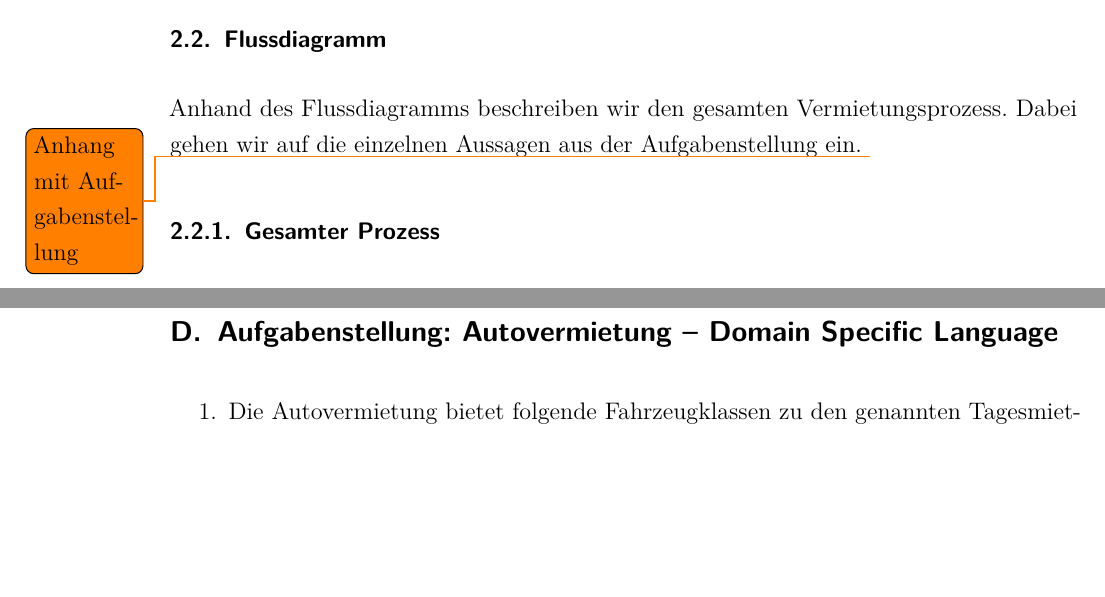
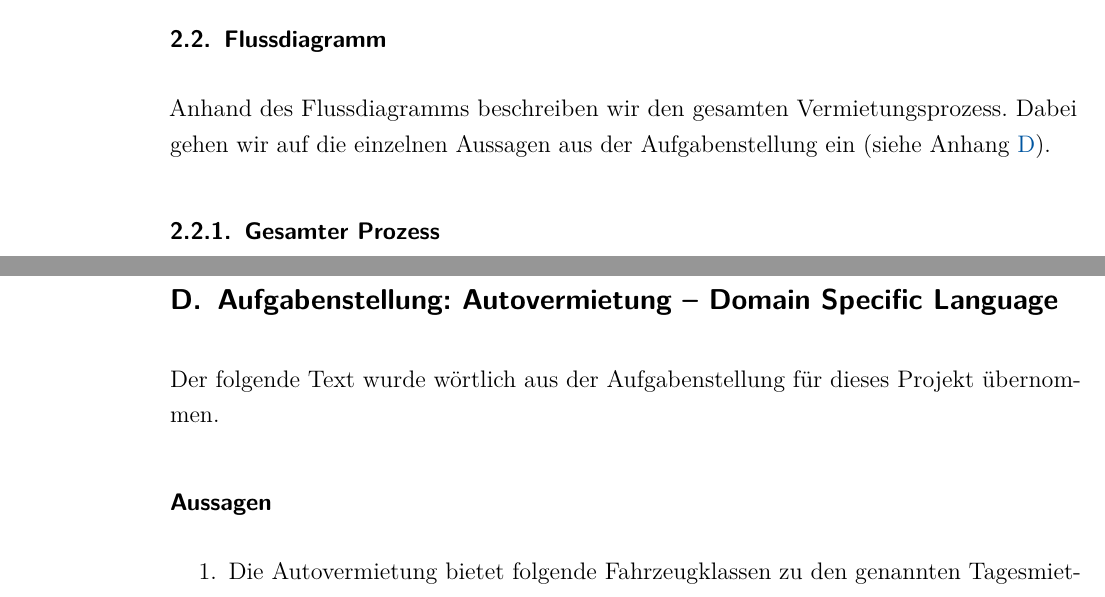
Before and after one commit to fabian-paus/car-rental, a LaTeX document (doc/Ausarbeitung.tex): two parts of pages 6 and 36 of 38 before the commit and two parts of pages 5 and 35 of 37 after it, joined at a grey line, cut so that both start at the same text, the shorter picture padded with empty space. Compiled offline with pdfLaTeX; an older LaTeX class or package is replaced by its successor.

Commit message:
Referenz auf Aufgabenstellung eingebaut

```diff
--- a/doc/Ausarbeitung.tex
+++ b/doc/Ausarbeitung.tex
@@ -82,8 +82,7 @@ festgelegt werden.
 \subsection{Flussdiagramm}
 
 Anhand des Flussdiagramms beschreiben wir den gesamten Vermietungsprozess. Dabei gehen wir auf
-die einzelnen Aussagen aus der Aufgabenstellung ein.
-\todo{Anhang mit Aufgabenstellung}
+die einzelnen Aussagen aus der Aufgabenstellung ein (siehe Anhang \ref{anh:Aufgabe}).
 
 \subsubsection{Gesamter Prozess}
 
@@ -1068,10 +1067,15 @@ Zustand nach Vermietung:\\
 
 \newpage
 \section{Aufgabenstellung: Autovermietung – Domain Specific Language}
+\label{anh:Aufgabe}
+
+Der folgende Text wurde wörtlich aus der Aufgabenstellung für dieses Projekt übernommen.
+
+\subsection*{Aussagen}
 
 \begin{enumerate}
 	\item Die Autovermietung bietet folgende Fahrzeugklassen zu den genannten Tagesmietpreisen an:
-	\begin{enumerate}[\alph{enumi}]
+	\begin{enumerate}
 		\item Kleinwagen, 40 Euro/Tag
 		\item Kompaktklasse, 50 Euro/Tag
 		\item Mittelkasse, 70 Euro/Tag
```
Also changed, not shown: doc/Ausarbeitung.tex (2 more changed lines).
